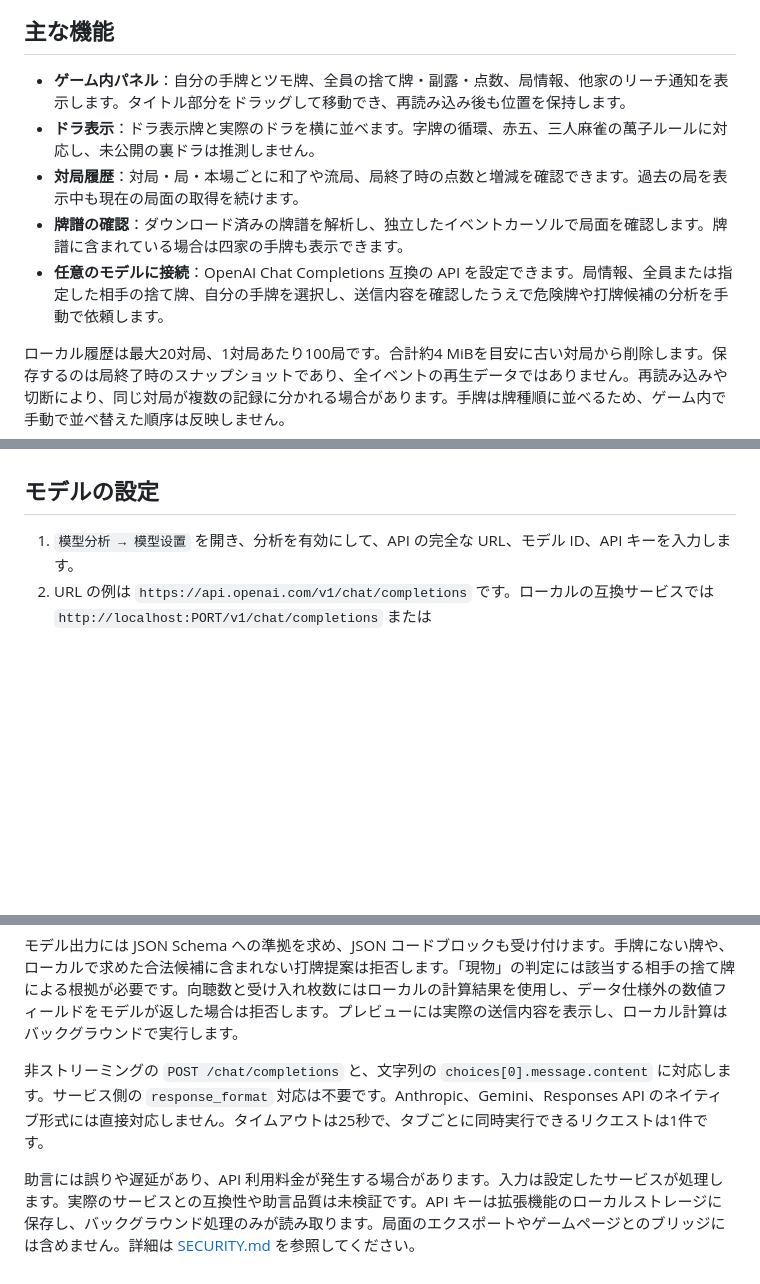
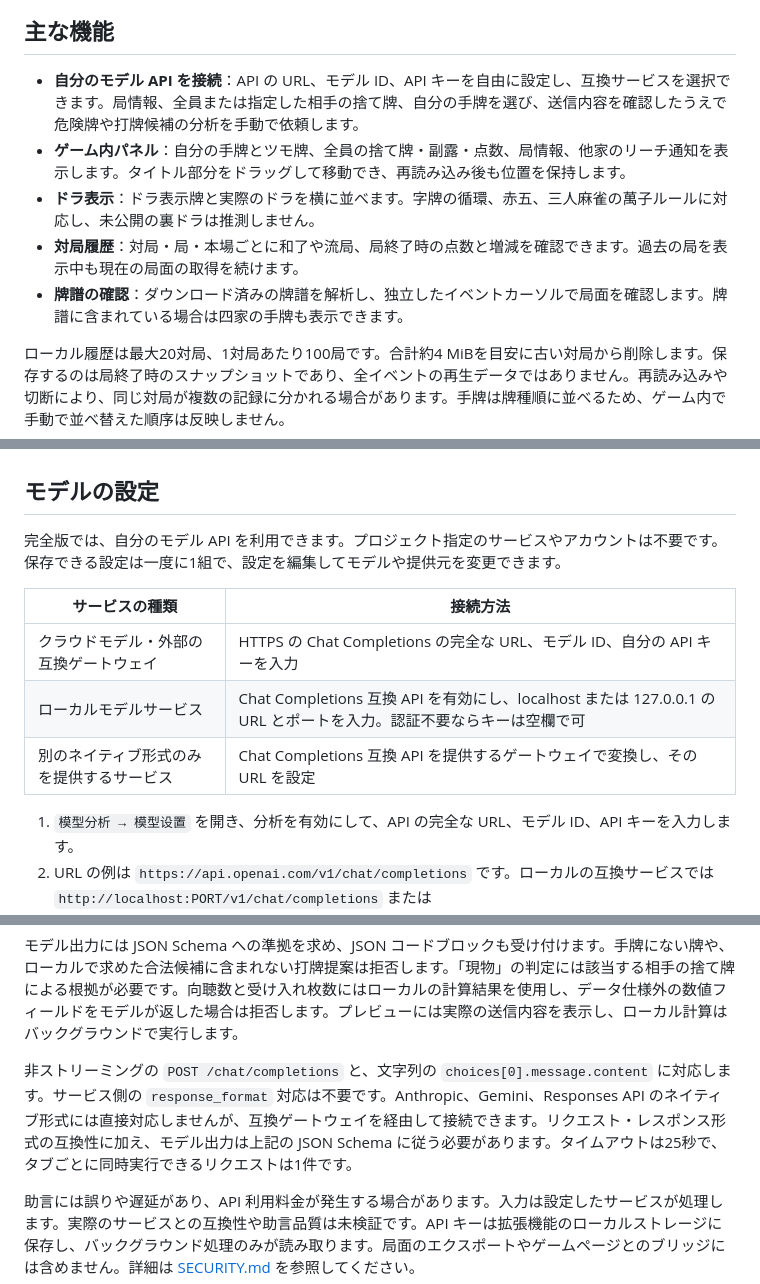
Before and after one commit to 1342446/majsoul-agent, a Markdown page: README.ja.md, 3 parts joined by grey strips. Drawn GitHub-style; blank space fills up the shorter version.

```diff
--- a/README.ja.md
+++ b/README.ja.md
@@ -14,11 +16,11 @@
 
 ## 主な機能
 
+- **自分のモデル API を接続**：API の URL、モデル ID、API キーを自由に設定し、互換サービスを選択できます。局情報、全員または指定した相手の捨て牌、自分の手牌を選び、送信内容を確認したうえで危険牌や打牌候補の分析を手動で依頼します。
 - **ゲーム内パネル**：自分の手牌とツモ牌、全員の捨て牌・副露・点数、局情報、他家のリーチ通知を表示します。タイトル部分をドラッグして移動でき、再読み込み後も位置を保持します。
 - **ドラ表示**：ドラ表示牌と実際のドラを横に並べます。字牌の循環、赤五、三人麻雀の萬子ルールに対応し、未公開の裏ドラは推測しません。
 - **対局履歴**：対局・局・本場ごとに和了や流局、局終了時の点数と増減を確認できます。過去の局を表示中も現在の局面の取得を続けます。
 - **牌譜の確認**：ダウンロード済みの牌譜を解析し、独立したイベントカーソルで局面を確認します。牌譜に含まれている場合は四家の手牌も表示できます。
-- **任意のモデルに接続**：OpenAI Chat Completions 互換の API を設定できます。局情報、全員または指定した相手の捨て牌、自分の手牌を選択し、送信内容を確認したうえで危険牌や打牌候補の分析を手動で依頼します。
 
 ローカル履歴は最大20対局、1対局あたり100局です。合計約4 MiBを目安に古い対局から削除します。保存するのは局終了時のスナップショットであり、全イベントの再生データではありません。再読み込みや切断により、同じ対局が複数の記録に分かれる場合があります。手牌は牌種順に並べるため、ゲーム内で手動で並べ替えた順序は反映しません。
 
@@ -60,6 +62,14 @@ npm run eval
 
 ## モデルの設定
 
+完全版では、自分のモデル API を利用できます。プロジェクト指定のサービスやアカウントは不要です。保存できる設定は一度に1組で、設定を編集してモデルや提供元を変更できます。
+
+| サービスの種類 | 接続方法 |
+| --- | --- |
+| クラウドモデル・外部の互換ゲートウェイ | HTTPS の Chat Completions の完全な URL、モデル ID、自分の API キーを入力 |
+| ローカルモデルサービス | Chat Completions 互換 API を有効にし、localhost または 127.0.0.1 の URL とポートを入力。認証不要ならキーは空欄で可 |
+| 別のネイティブ形式のみを提供するサービス | Chat Completions 互換 API を提供するゲートウェイで変換し、その URL を設定 |
+
 1. `模型分析 → 模型设置` を開き、分析を有効にして、API の完全な URL、モデル ID、API キーを入力します。
 2. URL の例は `https://api.openai.com/v1/chat/completions` です。ローカルの互換サービスでは `http://localhost:PORT/v1/chat/completions` または `http://127.0.0.1:PORT/v1/chat/completions` を使用できます。認証不要ならキーは空欄にできます。
 3. 保存時に設定先へのホストアクセス権限を許可し、送信範囲を選択します。自分の手牌は初期状態では送信しません。含める場合は自分の座席を先に確認してください。
@@ -73,7 +83,7 @@ npm run eval
 
 モデル出力には JSON Schema への準拠を求め、JSON コードブロックも受け付けます。手牌にない牌や、ローカルで求めた合法候補に含まれない打牌提案は拒否します。「現物」の判定には該当する相手の捨て牌による根拠が必要です。向聴数と受け入れ枚数にはローカルの計算結果を使用し、データ仕様外の数値フィールドをモデルが返した場合は拒否します。プレビューには実際の送信内容を表示し、ローカル計算はバックグラウンドで実行します。
 
-非ストリーミングの `POST /chat/completions` と、文字列の `choices[0].message.content` に対応します。サービス側の `response_format` 対応は不要です。Anthropic、Gemini、Responses API のネイティブ形式には直接対応しません。タイムアウトは25秒で、タブごとに同時実行できるリクエストは1件です。
+非ストリーミングの `POST /chat/completions` と、文字列の `choices[0].message.content` に対応します。サービス側の `response_format` 対応は不要です。Anthropic、Gemini、Responses API のネイティブ形式には直接対応しませんが、互換ゲートウェイを経由して接続できます。リクエスト・レスポンス形式の互換性に加え、モデル出力は上記の JSON Schema に従う必要があります。タイムアウトは25秒で、タブごとに同時実行できるリクエストは1件です。
 
 助言には誤りや遅延があり、API 利用料金が発生する場合があります。入力は設定したサービスが処理します。実際のサービスとの互換性や助言品質は未検証です。API キーは拡張機能のローカルストレージに保存し、バックグラウンド処理のみが読み取ります。局面のエクスポートやゲームページとのブリッジには含めません。詳細は [SECURITY.md](SECURITY.md) を参照してください。
 
```
Also changed, not shown: other parts of README.ja.md (+2 -0 lines), README.en.md (+12 -2 lines), README.md (+12 -2 lines).
